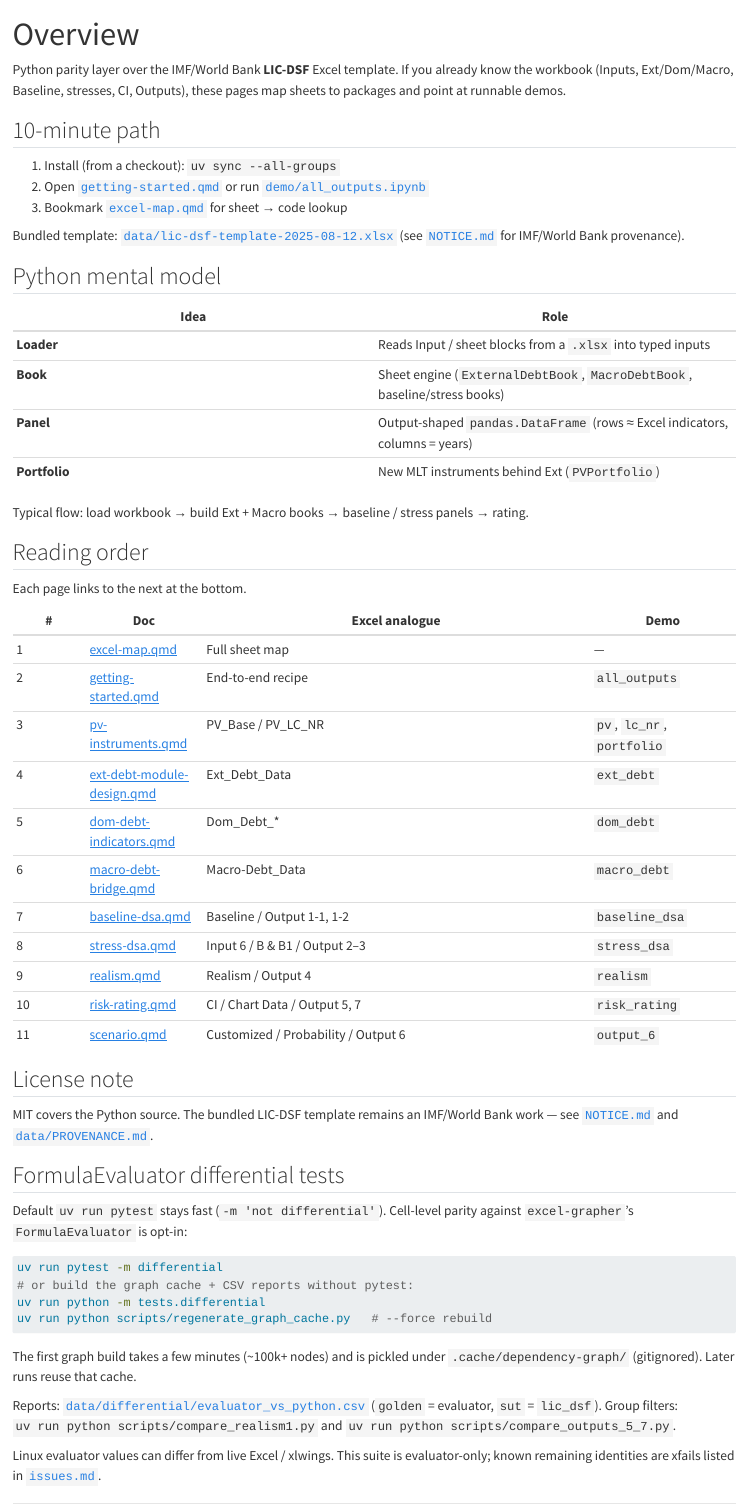
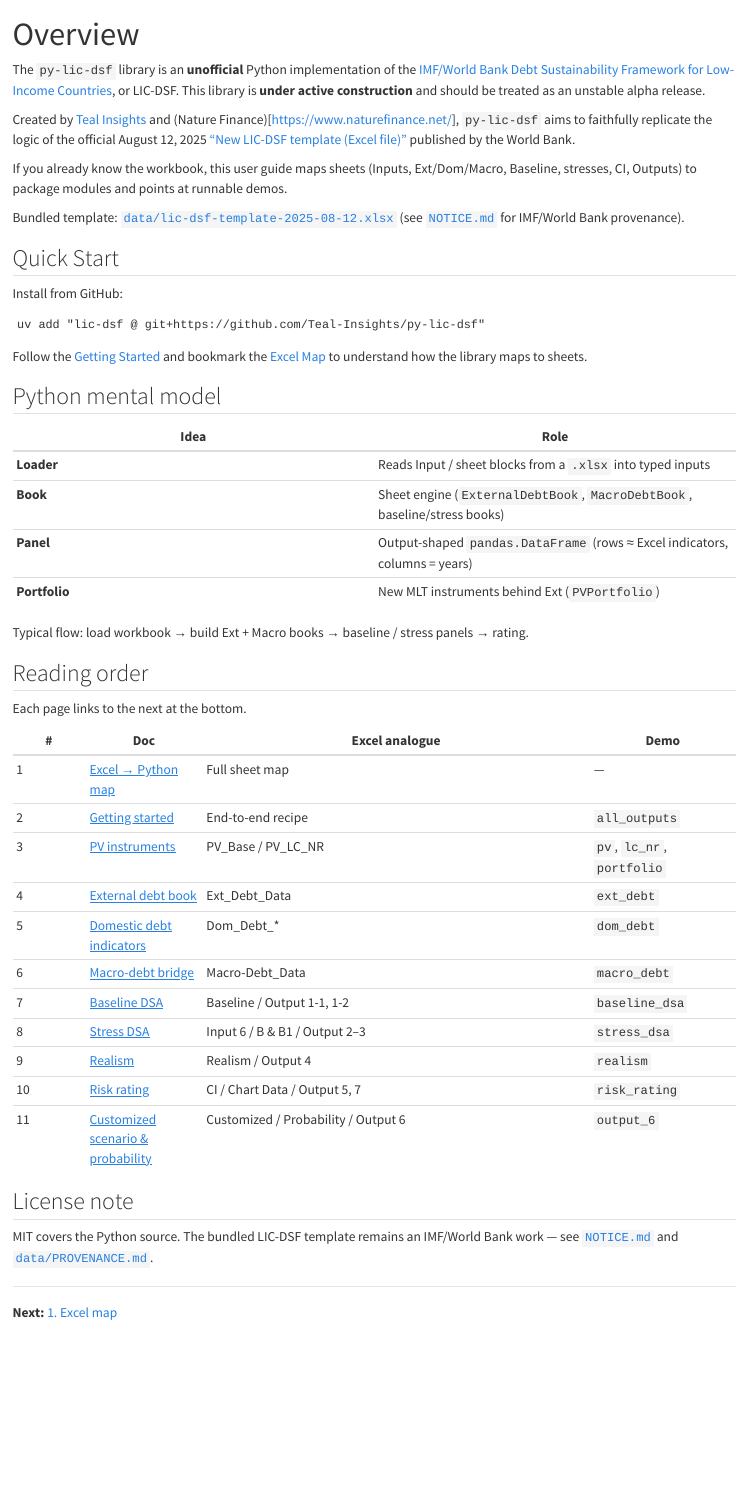
Before and after one commit to Teal-Insights/py-lic-dsf, a Quarto document (docs/index.qmd): the page in a window 1100 px wide, from its top. Rendered offline with R 4.5, knitr and Pandoc in place of Quarto, with nearby package versions.

Commit message:
Rewrite overview materials

````diff
--- a/docs/index.qmd
+++ b/docs/index.qmd
@@ -3,19 +3,23 @@ title: "Overview"
 guide-section: "Getting Started"
 ---
 
-Python parity layer over the IMF/World Bank **LIC-DSF** Excel template.
-If you already know the workbook (Inputs, Ext/Dom/Macro, Baseline, stresses, CI,
-Outputs), these pages map sheets to packages and point at runnable demos.
+The `py-lic-dsf` library is an **unofficial** Python implementation of the [IMF/World Bank Debt Sustainability Framework for Low-Income Countries](https://www.worldbank.org/en/programs/debt-toolkit/dsf), or LIC-DSF. This library is **under active construction** and should be treated as an unstable alpha release.
 
-## 10-minute path
+Created by [Teal Insights](https://tealinsights.com/) and (Nature Finance)[https://www.naturefinance.net/], `py-lic-dsf` aims to faithfully replicate the logic of the official August 12, 2025 ["New LIC-DSF template (Excel file)"](https://thedocs.worldbank.org/en/doc/f0ade6bcf85b6f98dbeb2c39a2b7770c-0360012025/original/LIC-DSF-IDA21-Template-08-12-2025-vf.xlsm) published by the World Bank.
 
-1. Install (from a checkout): `uv sync --all-groups`
-2. Open [`getting-started.qmd`](getting-started.qmd) or run
-   [`demo/all_outputs.ipynb`](https://github.com/Teal-Insights/py-lic-dsf/blob/main/demo/all_outputs.ipynb)
-3. Bookmark [`excel-map.qmd`](excel-map.qmd) for sheet → code lookup
+If you already know the workbook, this user guide maps sheets (Inputs, Ext/Dom/Macro, Baseline, stresses, CI, Outputs) to package modules and points at runnable demos.
 
-Bundled template: [`data/lic-dsf-template-2025-08-12.xlsx`](https://github.com/Teal-Insights/py-lic-dsf/blob/main/data/lic-dsf-template-2025-08-12.xlsx)
-(see [`NOTICE.md`](https://github.com/Teal-Insights/py-lic-dsf/blob/main/NOTICE.md) for IMF/World Bank provenance).
+Bundled template: [`data/lic-dsf-template-2025-08-12.xlsx`](https://github.com/Teal-Insights/py-lic-dsf/blob/main/data/lic-dsf-template-2025-08-12.xlsx) (see [`NOTICE.md`](https://github.com/Teal-Insights/py-lic-dsf/blob/main/NOTICE.md) for IMF/World Bank provenance).
+
+## Quick Start
+
+Install from GitHub:
+
+```
+uv add "lic-dsf @ git+https://github.com/Teal-Insights/py-lic-dsf"
+```
+
+Follow the [Getting Started](02-getting-started.qmd) and bookmark the [Excel Map](01-excel-map.qmd) to understand how the library maps to sheets.
 
 ## Python mental model
 
@@ -35,45 +39,21 @@ Each page links to the next at the bottom.
 
 | # | Doc | Excel analogue | Demo |
 |---|-----|----------------|------|
-| 1 | [excel-map.qmd](excel-map.qmd) | Full sheet map | — |
-| 2 | [getting-started.qmd](getting-started.qmd) | End-to-end recipe | `all_outputs` |
-| 3 | [pv-instruments.qmd](pv-instruments.qmd) | PV_Base / PV_LC_NR | `pv`, `lc_nr`, `portfolio` |
-| 4 | [ext-debt-module-design.qmd](ext-debt-module-design.qmd) | Ext_Debt_Data | `ext_debt` |
-| 5 | [dom-debt-indicators.qmd](dom-debt-indicators.qmd) | Dom_Debt_* | `dom_debt` |
-| 6 | [macro-debt-bridge.qmd](macro-debt-bridge.qmd) | Macro-Debt_Data | `macro_debt` |
-| 7 | [baseline-dsa.qmd](baseline-dsa.qmd) | Baseline / Output 1-1, 1-2 | `baseline_dsa` |
-| 8 | [stress-dsa.qmd](stress-dsa.qmd) | Input 6 / B & B1 / Output 2–3 | `stress_dsa` |
-| 9 | [realism.qmd](realism.qmd) | Realism / Output 4 | `realism` |
-| 10 | [risk-rating.qmd](risk-rating.qmd) | CI / Chart Data / Output 5, 7 | `risk_rating` |
-| 11 | [scenario.qmd](scenario.qmd) | Customized / Probability / Output 6 | `output_6` |
+| 1 | [Excel → Python map](01-excel-map.qmd) | Full sheet map | — |
+| 2 | [Getting started](02-getting-started.qmd) | End-to-end recipe | `all_outputs` |
+| 3 | [PV instruments](03-pv-instruments.qmd) | PV_Base / PV_LC_NR | `pv`, `lc_nr`, `portfolio` |
+| 4 | [External debt book](04-ext-debt-module-design.qmd) | Ext_Debt_Data | `ext_debt` |
+| 5 | [Domestic debt indicators](05-dom-debt-indicators.qmd) | Dom_Debt_* | `dom_debt` |
+| 6 | [Macro-debt bridge](06-macro-debt-bridge.qmd) | Macro-Debt_Data | `macro_debt` |
+| 7 | [Baseline DSA](07-baseline-dsa.qmd) | Baseline / Output 1-1, 1-2 | `baseline_dsa` |
+| 8 | [Stress DSA](08-stress-dsa.qmd) | Input 6 / B & B1 / Output 2–3 | `stress_dsa` |
+| 9 | [Realism](09-realism.qmd) | Realism / Output 4 | `realism` |
+| 10 | [Risk rating](10-risk-rating.qmd) | CI / Chart Data / Output 5, 7 | `risk_rating` |
+| 11 | [Customized scenario & probability](11-scenario.qmd) | Customized / Probability / Output 6 | `output_6` |
 
 ## License note
 
-MIT covers the Python source. The bundled LIC-DSF template remains an IMF/World
-Bank work — see [`NOTICE.md`](https://github.com/Teal-Insights/py-lic-dsf/blob/main/NOTICE.md) and [`data/PROVENANCE.md`](https://github.com/Teal-Insights/py-lic-dsf/blob/main/data/PROVENANCE.md).
-
-## FormulaEvaluator differential tests
-
-Default `uv run pytest` stays fast (`-m 'not differential'`). Cell-level parity
-against `excel-grapher`'s `FormulaEvaluator` is opt-in:
-
-```bash
-uv run pytest -m differential
-# or build the graph cache + CSV reports without pytest:
-uv run python -m tests.differential
-uv run python scripts/regenerate_graph_cache.py   # --force rebuild
-```
-
-The first graph build takes a few minutes (~100k+ nodes) and is pickled under
-`.cache/dependency-graph/` (gitignored). Later runs reuse that cache.
-
-Reports: [`data/differential/evaluator_vs_python.csv`](https://github.com/Teal-Insights/py-lic-dsf/blob/main/data/differential/)
-(`golden` = evaluator, `sut` = `lic_dsf`). Group filters:
-`uv run python scripts/compare_realism1.py` and
-`uv run python scripts/compare_outputs_5_7.py`.
-
-Linux evaluator values can differ from live Excel / xlwings. This suite is
-evaluator-only; known remaining identities are xfails listed in [`issues.md`](https://github.com/Teal-Insights/py-lic-dsf/blob/main/issues.md).
+MIT covers the Python source. The bundled LIC-DSF template remains an IMF/World Bank work — see [`NOTICE.md`](https://github.com/Teal-Insights/py-lic-dsf/blob/main/NOTICE.md) and [`data/PROVENANCE.md`](https://github.com/Teal-Insights/py-lic-dsf/blob/main/data/PROVENANCE.md).
 
 ---
 
````
Also changed, not shown: README.md.
